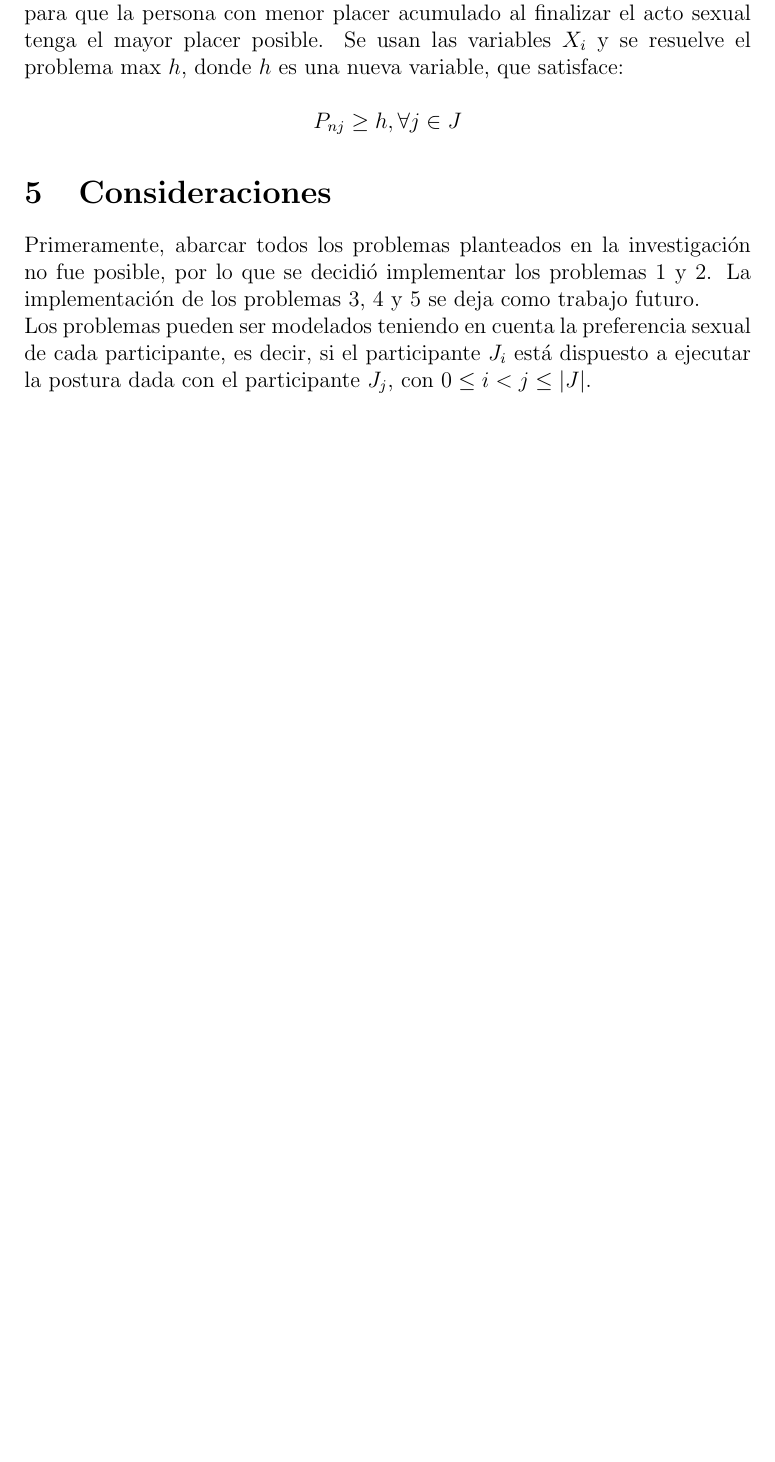
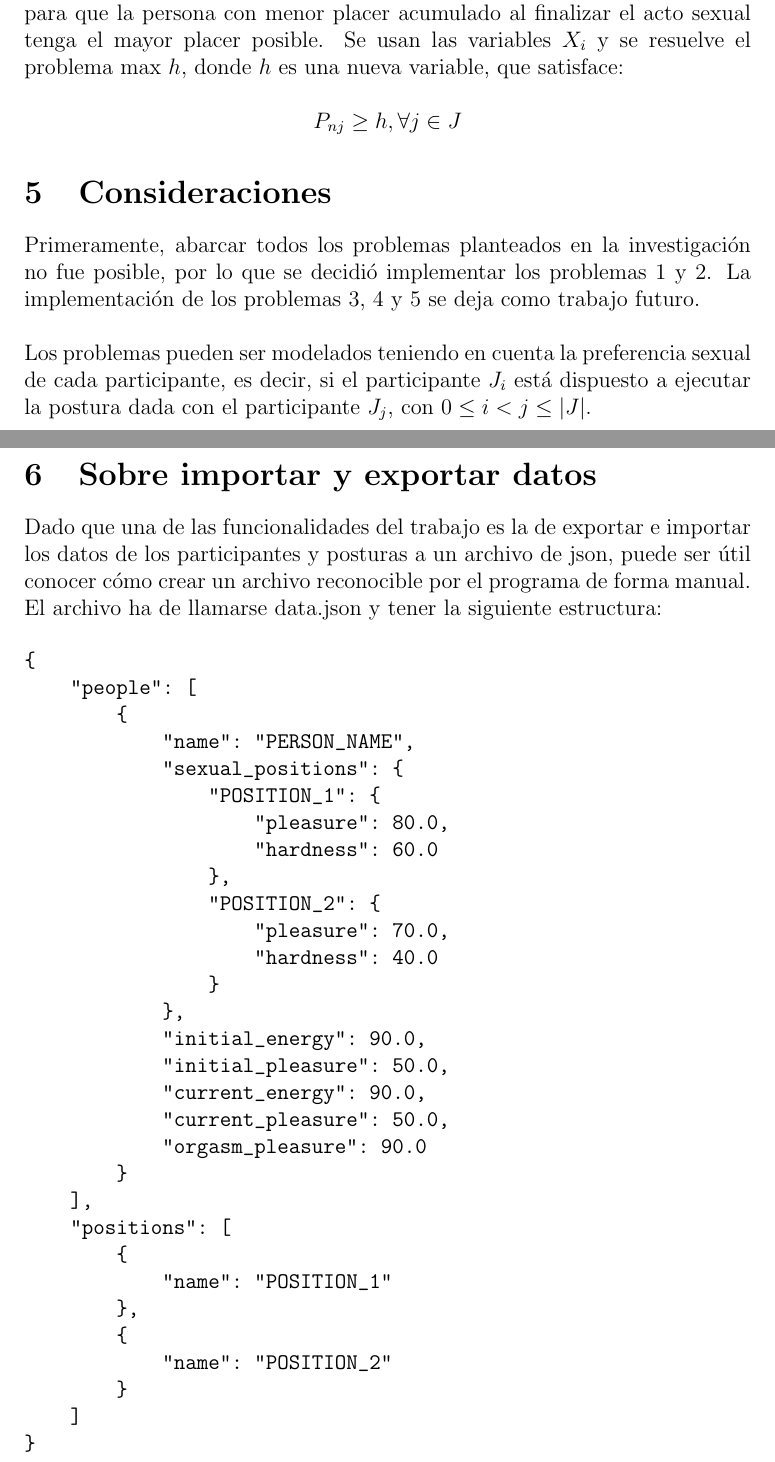
Before and after one commit to alejocp00/Ideal-Sexual-Act, a LaTeX document (report.tex): part of page 8 of 8 before the commit and two parts of pages 9 and 10 of 11 after it, the two joined at a grey line, cut so that both start at the same text, the shorter picture padded with empty space. Compiled offline with pdfLaTeX.

Commit message:
Update report with information on importing and exporting data

```diff
--- a/report.tex
+++ b/report.tex
@@ -5,7 +5,7 @@
 \usepackage{amsthm}
 
 
-\makeindex
+
 \begin{document}
 
 \title{Proyecto de Modelos Matemáticos Aplicados }
@@ -178,9 +179,46 @@ $$P_{nj} \geq h, \forall j \in J$$
 \section{Consideraciones}
 
 Primeramente, abarcar todos los problemas planteados en la investigación no fue posible, por lo que se decidió implementar los problemas 1 y 2. La implementación de los problemas 3, 4 y 5 se deja como trabajo futuro.
-\\
+\\ \\
 Los problemas pueden ser modelados teniendo en cuenta la preferencia sexual de cada participante, es decir, si el participante $J_i$ está dispuesto a ejecutar la postura dada con el participante $J_j$, con $0 \leq i <j \leq |J|$.
 
+\section{Sobre importar y exportar datos}
 
+Dado que una de las funcionalidades del trabajo es la de exportar e importar los datos de los participantes y posturas a un archivo de json, puede ser útil conocer cómo crear un archivo reconocible por el programa de forma manual. El archivo ha de llamarse data.json y tener la siguiente estructura:
+
+\begin{verbatim}
+{
+    "people": [
+        {
+            "name": "PERSON_NAME",
+            "sexual_positions": {
+                "POSITION_1": {
+                    "pleasure": 80.0,
+                    "hardness": 60.0
+                },
+                "POSITION_2": {
+                    "pleasure": 70.0,
+                    "hardness": 40.0
+                }
+            },
+            "initial_energy": 90.0,
+            "initial_pleasure": 50.0,
+            "current_energy": 90.0,
+            "current_pleasure": 50.0,
+            "orgasm_pleasure": 90.0
+        }
+    ],
+    "positions": [
+        {
+            "name": "POSITION_1"
+        },
+        {
+            "name": "POSITION_2"
+        }
+    ]
+}
+\end{verbatim}
+\newpage
+Siguiendo los convenios de un archivo json, cada persona que se incluya debe estar dentro de "people", y cada posición dentro de "positions". Las llaves que están en mayúsculas son las que se deben cambiar por los valores deseados. Es importante aclarar, que cómo se ve en el ejemplo anterior, cada persona ha de tener los datos de placer y dificultad por cada postura siguiendo la estructura indicada. Los valores numéricos puestos en el ejemplo son arbitrarios y pueden ser cambiados por los valores deseados.
 
 \end{document}
```
Also changed, not shown: report.pdf, report.tex (5 more changed lines).
